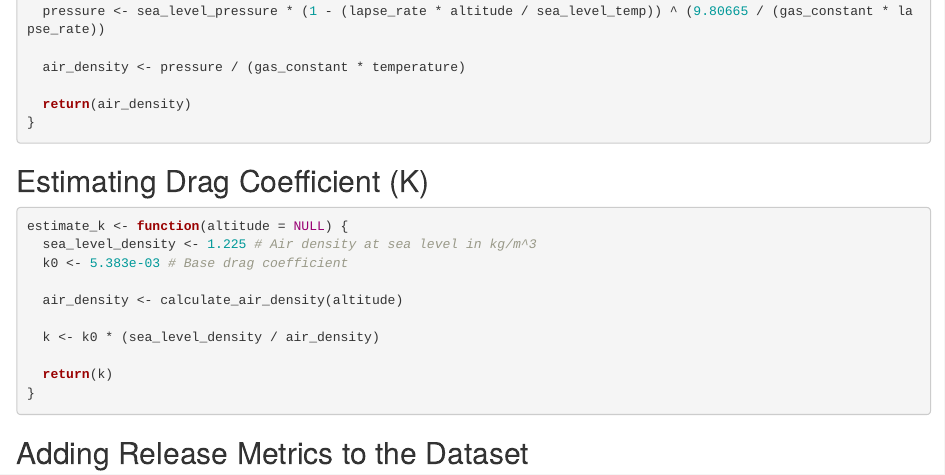
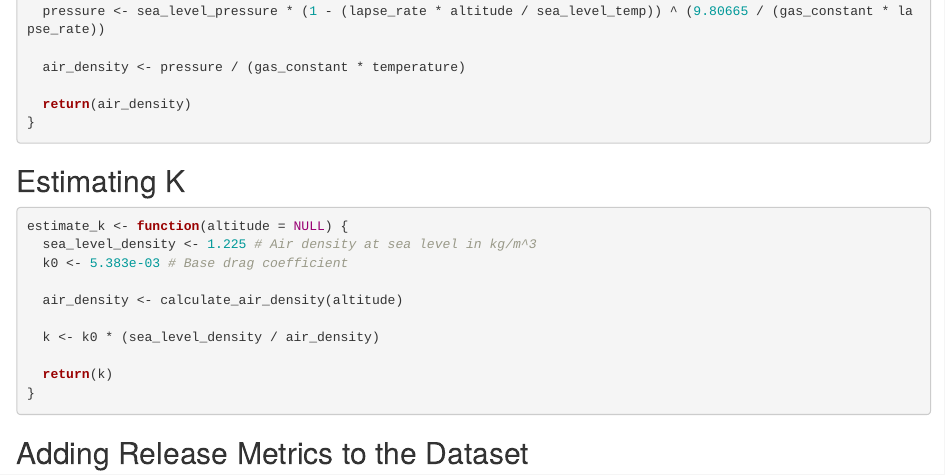
Before and after one commit to maxbay/public_baseball, an R Markdown document (docs/infer_spin_vector.Rmd): the page in a window 1100 px wide, from 590 px down. Rendered offline with R 4.5, knitr and Pandoc, with nearby package versions; some code elsewhere in the file could not run offline.

Commit message:
final spin push

````diff
--- a/docs/infer_spin_vector.Rmd
+++ b/docs/infer_spin_vector.Rmd
@@ -41,7 +41,7 @@ calculate_air_density <- function(altitude) {
 }
 ```
 
-## Estimating Drag Coefficient (K)
+## Estimating K
 
 ```{r estimate-drag-coefficient}
 estimate_k <- function(altitude = NULL) {
````
